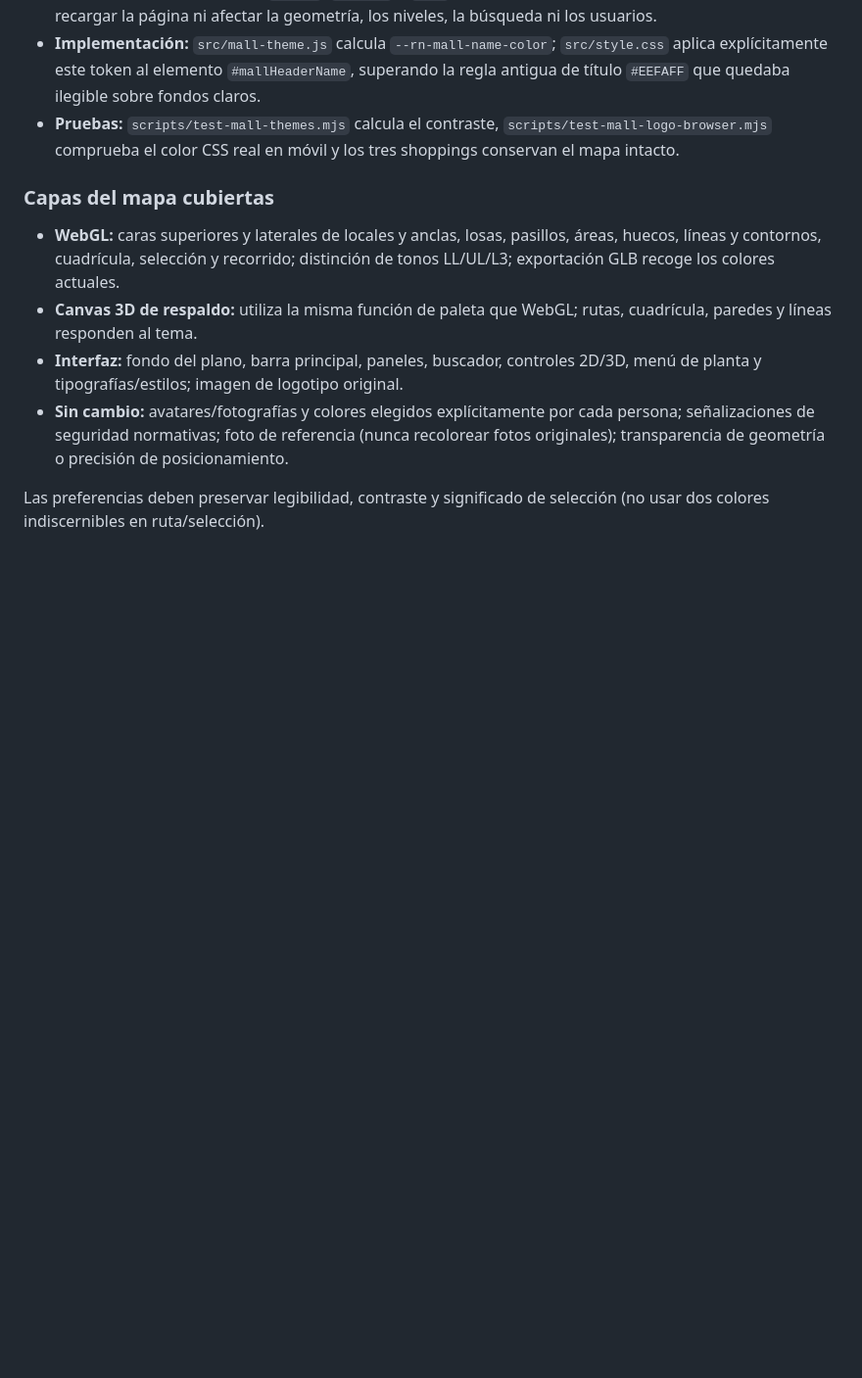
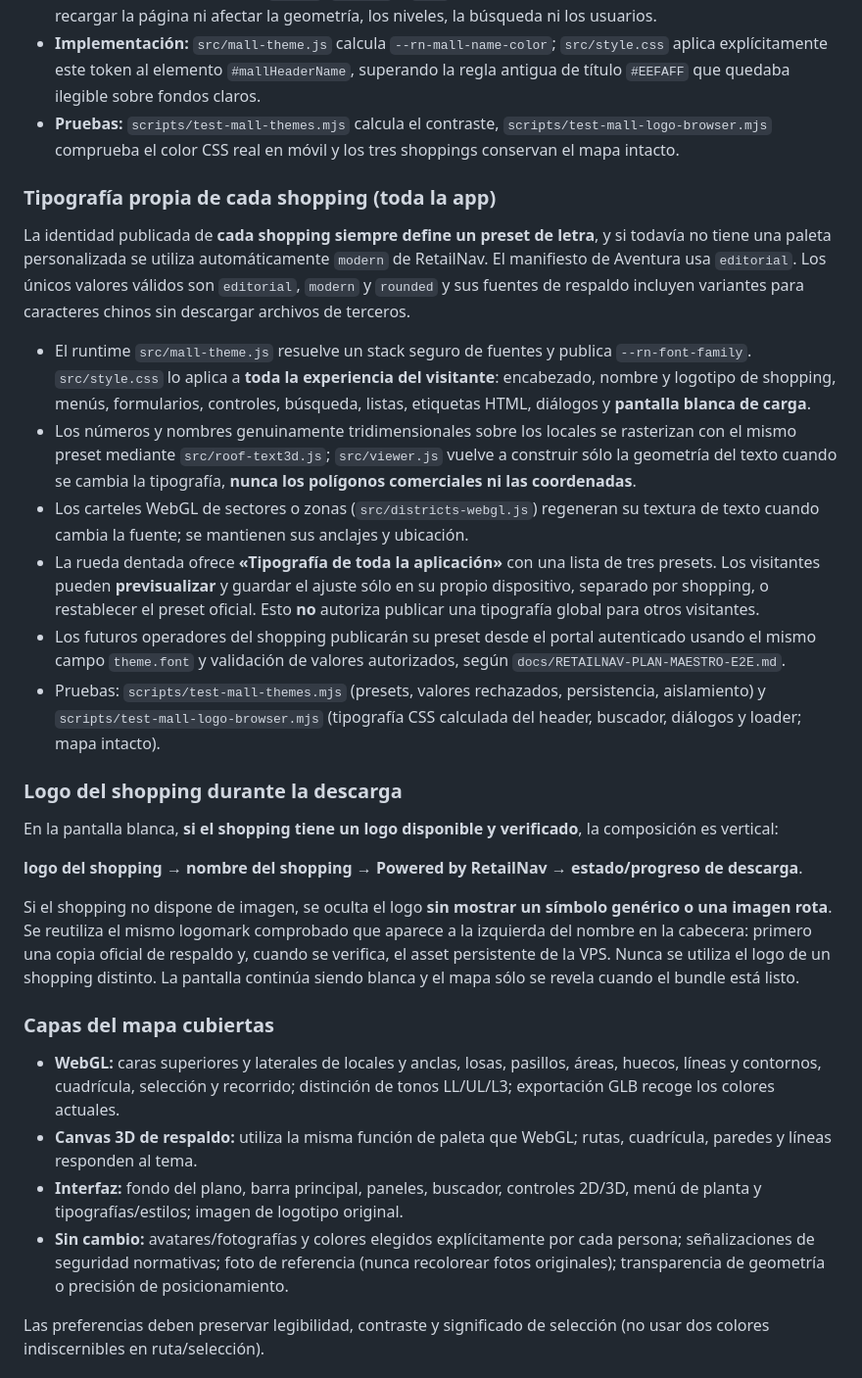
Before and after one commit to romancanoniero/retailnav, a Markdown page: docs/MAP-THEMES.md, the part around the change. Shown at 98% size. Rendered like a GitHub page; blank space fills up the shorter version.

Commit message:
Document universal per-shopping font presets and logo above name in white loading sequence

```diff
--- a/docs/MAP-THEMES.md
+++ b/docs/MAP-THEMES.md
@@ -67,6 +67,25 @@ El título de la cabecera usa el **acento fuerte** (`theme.accent`) de la paleta
 - **Implementación:** `src/mall-theme.js` calcula `--rn-mall-name-color`; `src/style.css` aplica explícitamente este token al elemento `#mallHeaderName`, superando la regla antigua de título `#EEFAFF` que quedaba ilegible sobre fondos claros.
 - **Pruebas:** `scripts/test-mall-themes.mjs` calcula el contraste, `scripts/test-mall-logo-browser.mjs` comprueba el color CSS real en móvil y los tres shoppings conservan el mapa intacto.
 
+### Tipografía propia de cada shopping (toda la app)
+
+La identidad publicada de **cada shopping siempre define un preset de letra**, y si todavía no tiene una paleta personalizada se utiliza automáticamente `modern` de RetailNav. El manifiesto de Aventura usa `editorial`. Los únicos valores válidos son `editorial`, `modern` y `rounded` y sus fuentes de respaldo incluyen variantes para caracteres chinos sin descargar archivos de terceros.
+
+- El runtime `src/mall-theme.js` resuelve un stack seguro de fuentes y publica `--rn-font-family`. `src/style.css` lo aplica a **toda la experiencia del visitante**: encabezado, nombre y logotipo de shopping, menús, formularios, controles, búsqueda, listas, etiquetas HTML, diálogos y **pantalla blanca de carga**.
+- Los números y nombres genuinamente tridimensionales sobre los locales se rasterizan con el mismo preset mediante `src/roof-text3d.js`; `src/viewer.js` vuelve a construir sólo la geometría del texto cuando se cambia la tipografía, **nunca los polígonos comerciales ni las coordenadas**.
+- Los carteles WebGL de sectores o zonas (`src/districts-webgl.js`) regeneran su textura de texto cuando cambia la fuente; se mantienen sus anclajes y ubicación.
+- La rueda dentada ofrece **«Tipografía de toda la aplicación»** con una lista de tres presets. Los visitantes pueden **previsualizar** y guardar el ajuste sólo en su propio dispositivo, separado por shopping, o restablecer el preset oficial. Esto **no** autoriza publicar una tipografía global para otros visitantes.
+- Los futuros operadores del shopping publicarán su preset desde el portal autenticado usando el mismo campo `theme.font` y validación de valores autorizados, según `docs/RETAILNAV-PLAN-MAESTRO-E2E.md`.
+- Pruebas: `scripts/test-mall-themes.mjs` (presets, valores rechazados, persistencia, aislamiento) y `scripts/test-mall-logo-browser.mjs` (tipografía CSS calculada del header, buscador, diálogos y loader; mapa intacto).
+
+### Logo del shopping durante la descarga
+
+En la pantalla blanca, **si el shopping tiene un logo disponible y verificado**, la composición es vertical:
+
+**logo del shopping → nombre del shopping → Powered by RetailNav → estado/progreso de descarga**.
+
+Si el shopping no dispone de imagen, se oculta el logo **sin mostrar un símbolo genérico o una imagen rota**. Se reutiliza el mismo logomark comprobado que aparece a la izquierda del nombre en la cabecera: primero una copia oficial de respaldo y, cuando se verifica, el asset persistente de la VPS. Nunca se utiliza el logo de un shopping distinto. La pantalla continúa siendo blanca y el mapa sólo se revela cuando el bundle está listo.
+
 ### Capas del mapa cubiertas
 
 - **WebGL:** caras superiores y laterales de locales y anclas, losas, pasillos, áreas, huecos, líneas y contornos, cuadrícula, selección y recorrido; distinción de tonos LL/UL/L3; exportación GLB recoge los colores actuales.
```
